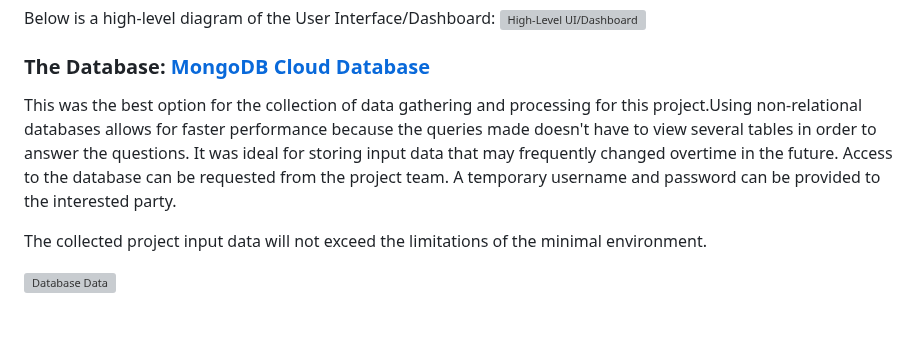
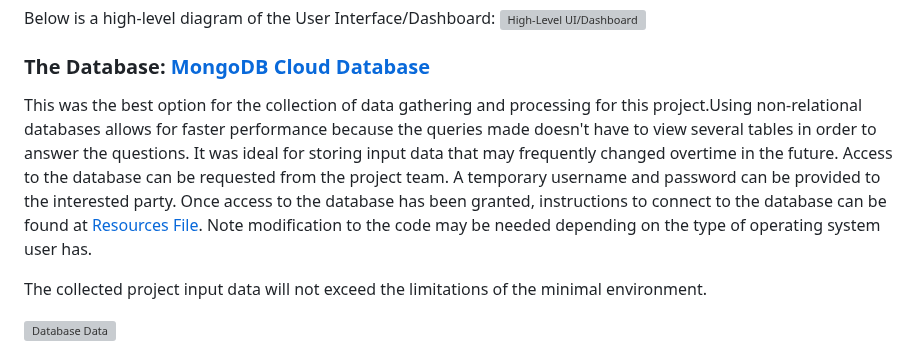
Before and after one commit to AndrewZinc/Expect_Life, a Markdown page: README.md, the part around the change. GitHub-like rendering; blank space fills up the shorter version; grey boxes are pictures that could not be loaded.

Commit message:
Add link MongoDB connection instructions

```diff
--- a/README.md
+++ b/README.md
@@ -104,7 +104,7 @@ Below is a high-level diagram of the User Interface/Dashboard:
 
 ### The Database:  [MongoDB Cloud Database](https://www.mongodb.com/)
 
-This was the best option for the collection of data gathering and processing for this project.Using non-relational databases allows for faster performance because the queries made doesn't have to view several tables in order to answer the questions. It was ideal for storing input data that may frequently changed overtime in the future. Access to the database can be requested from the project team. A temporary username and password can be provided to the interested party.
+This was the best option for the collection of data gathering and processing for this project.Using non-relational databases allows for faster performance because the queries made doesn't have to view several tables in order to answer the questions. It was ideal for storing input data that may frequently changed overtime in the future. Access to the database can be requested from the project team. A temporary username and password can be provided to the interested party. Once access to the database has been granted, instructions to connect to the database can be found at [Resources File](https://github.com/AndrewZinc/Expect_Life/blob/912b5b748bbc4e39e79a6b4f3d12480afd482b59/Resources/MongoDB_Connection_instructions_and_notes.txt). Note modification to the code may be needed depending on the type of operating system user has.
 
 The collected project input data will not exceed the limitations of the minimal environment.
 
```
